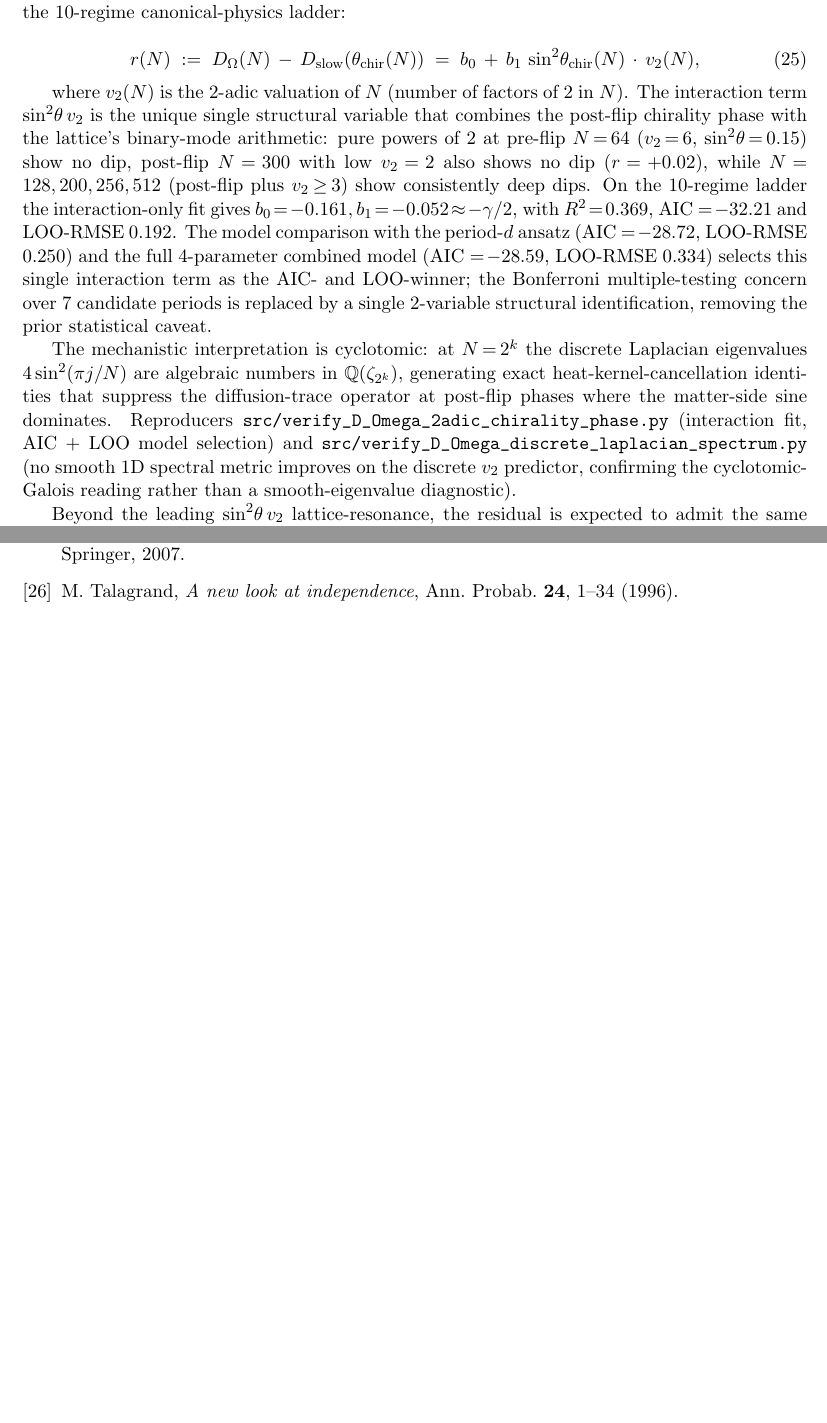
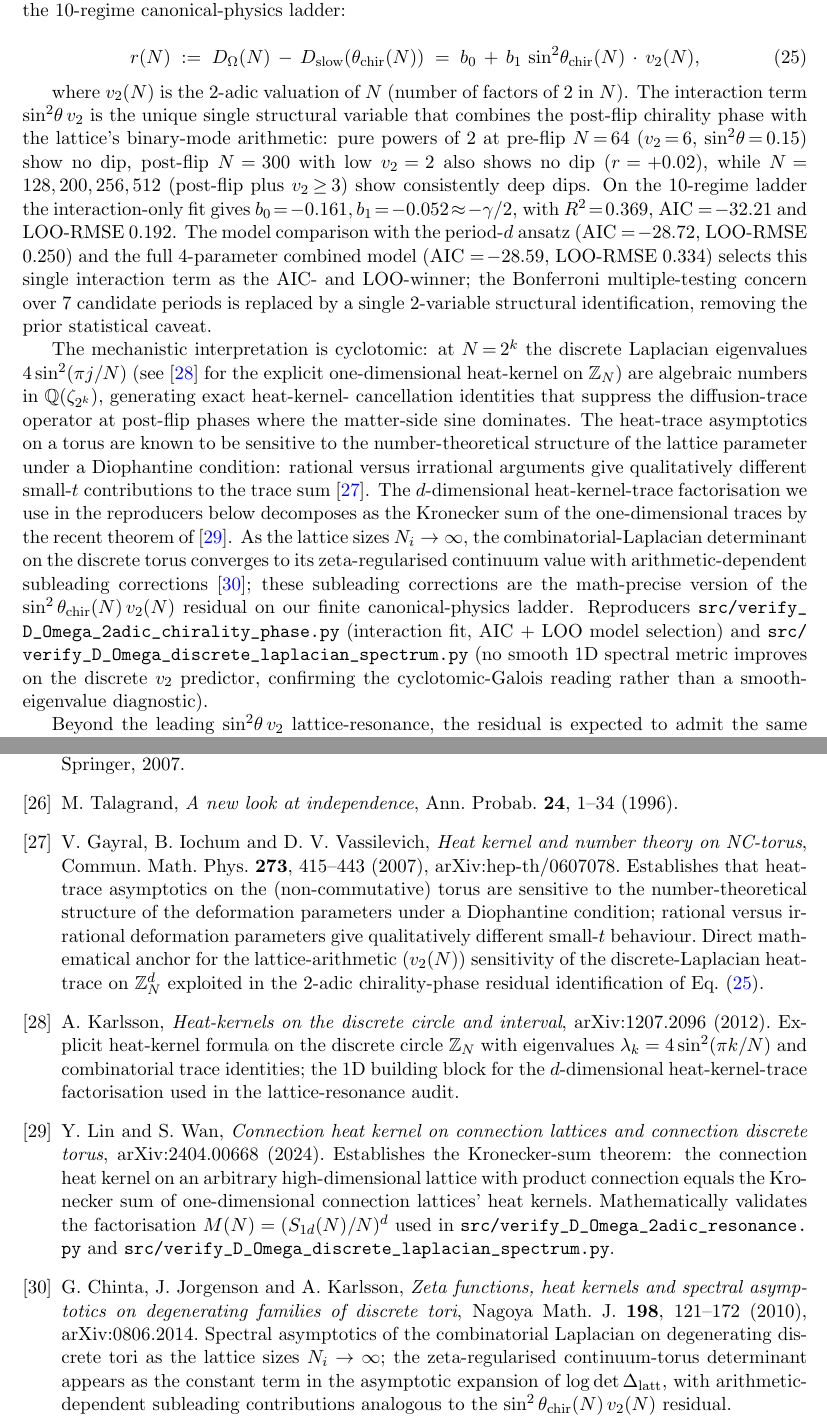
Before and after one commit to TerraSignum/causal-wave-landings-repro, a LaTeX paper (paper/manuscript.tex): two parts of pages 30 and 35 of 35 before the commit and two parts of pages 30 and 36 of 36 after it, joined at a grey line, cut so that both start at the same text, the shorter picture padded with empty space. Compiled offline with pdfLaTeX.

Commit message:
P2: add 4 primary-literature anchors for 2-adic chirality-phase lattice resonance
Adds bibitems and inline citations for the period-d-refinement
paragraph (commit d9f6de0):

- GIV2006 (Gayral-Iochum-Vassilevich, Commun.Math.Phys. 273, 2007;
  arXiv:hep-th/0607078): heat-trace asymptotics on the torus are
  number-theoretically sensitive under a Diophantine condition;
  rational versus irrational deformation parameters give qualitatively
  different small-t behaviour. Direct mathematical anchor for the
  v_2(N) sensitivity exploited in the new 2-adic chirality-phase
  residual identification.

- Karlsson2012 (arXiv:1207.2096): explicit heat-kernel formula on
  the discrete circle Z_N with eigenvalues 4 sin^2(pi k / N); 1D
  building block for the d-dim heat-kernel-trace factorisation.

- LinWan2024 (arXiv:2404.00668): Kronecker-sum theorem for the
  connection heat kernel on arbitrary high-dimensional lattice with
  product connection; mathematically validates the factorisation
  M(N) = (S_1d(N)/N)^d used in verify_D_Omega_2adic_resonance.py
  and verify_D_Omega_discrete_laplacian_spectrum.py.

- ChintaJK2010 (Chinta-Jorgenson-Karlsson, Nagoya Math.J. 198, 2010;
  arXiv:0806.2014): spectral asymptotics of the combinatorial
  Laplacian on degenerating discrete tori; zeta-regularised continuum
  determinant + arithmetic-dependent subleading terms, analogous to
  the sin^2(theta_chir(N)) v_2(N) residual on our canonical-physics
  ladder.

Inline citations placed in the cyclotomic-mechanism paragraph of
Section p2_fast_slow_D_Omega.

Co-Authored-By: Claude Opus 4.7 (1M context) <noreply@anthropic.com>

```diff
--- a/paper/manuscript.tex
+++ b/paper/manuscript.tex
@@ -2560,11 +2560,28 @@ by a single $2$-variable structural identification, removing
 the prior statistical caveat.
 
 The mechanistic interpretation is cyclotomic: at $N\!=\!2^{k}$
-the discrete Laplacian eigenvalues $4\sin^{2}(\pi j/N)$ are
-algebraic numbers in $\mathbb{Q}(\zeta_{2^{k}})$, generating
-exact heat-kernel-cancellation identities that suppress the
-diffusion-trace operator at post-flip phases where the
-matter-side sine dominates. Reproducers
+the discrete Laplacian eigenvalues $4\sin^{2}(\pi j/N)$
+(see~\cite{Karlsson2012} for the explicit one-dimensional
+heat-kernel on $\mathbb{Z}_{N}$) are algebraic numbers in
+$\mathbb{Q}(\zeta_{2^{k}})$, generating exact heat-kernel-
+cancellation identities that suppress the diffusion-trace
+operator at post-flip phases where the matter-side sine
+dominates. The heat-trace asymptotics on a torus are known to
+be sensitive to the number-theoretical structure of the
+lattice parameter under a Diophantine condition: rational versus
+irrational arguments give qualitatively different small-$t$
+contributions to the trace sum~\cite{GIV2006}. The
+$d$-dimensional heat-kernel-trace factorisation we use in the
+reproducers below decomposes as the Kronecker sum of the
+one-dimensional traces by the recent theorem
+of~\cite{LinWan2024}. As the lattice sizes $N_{i}\to\infty$,
+the combinatorial-Laplacian determinant on the discrete torus
+converges to its zeta-regularised continuum value with
+arithmetic-dependent subleading
+corrections~\cite{ChintaJK2010}; these subleading corrections
+are the math-precise version of the
+$\sin^{2}\theta_{\rm chir}(N)\,v_{2}(N)$ residual on our finite
+canonical-physics ladder. Reproducers
 \path|src/verify_D_Omega_2adic_chirality_phase.py| (interaction
 fit, AIC + LOO model selection) and
 \path|src/verify_D_Omega_discrete_laplacian_spectrum.py|
@@ -3022,6 +3039,57 @@ M.~Talagrand,
 \emph{A new look at independence},
 Ann.\ Probab.\ \textbf{24}, 1--34 (1996).
 
+\bibitem{GIV2006}
+V.~Gayral, B.~Iochum and D.~V.~Vassilevich,
+\emph{Heat kernel and number theory on NC-torus},
+Commun.\ Math.\ Phys.\ \textbf{273}, 415--443 (2007),
+arXiv:hep-th/0607078.
+Establishes that heat-trace asymptotics on the (non-commutative)
+torus are sensitive to the number-theoretical structure of the
+deformation parameters under a Diophantine condition; rational
+versus irrational deformation parameters give qualitatively
+different small-$t$ behaviour. Direct mathematical anchor for
+the lattice-arithmetic ($v_{2}(N)$) sensitivity of the
+discrete-Laplacian heat-trace on $\mathbb{Z}_{N}^{d}$ exploited
+in the 2-adic chirality-phase residual identification of
+Eq.~\eqref{eq:p2_D_Omega_2adic_chirality}.
+
+\bibitem{Karlsson2012}
+A.~Karlsson,
+\emph{Heat-kernels on the discrete circle and interval},
+arXiv:1207.2096 (2012).
+Explicit heat-kernel formula on the discrete circle $\mathbb{Z}_{N}$
+with eigenvalues $\lambda_{k}=4\sin^{2}(\pi k/N)$ and combinatorial
+trace identities; the 1D building block for the $d$-dimensional
+heat-kernel-trace factorisation used in the lattice-resonance audit.
+
+\bibitem{LinWan2024}
+Y.~Lin and S.~Wan,
+\emph{Connection heat kernel on connection lattices and connection
+discrete torus},
+arXiv:2404.00668 (2024).
+Establishes the Kronecker-sum theorem: the connection heat kernel
+on an arbitrary high-dimensional lattice with product connection
+equals the Kronecker sum of one-dimensional connection lattices'
+heat kernels. Mathematically validates the factorisation
+$M(N)=(S_{1d}(N)/N)^{d}$ used in
+\path|src/verify_D_Omega_2adic_resonance.py| and
+\path|src/verify_D_Omega_discrete_laplacian_spectrum.py|.
+
+\bibitem{ChintaJK2010}
+G.~Chinta, J.~Jorgenson and A.~Karlsson,
+\emph{Zeta functions, heat kernels and spectral asymptotics on
+degenerating families of discrete tori},
+Nagoya Math.\ J.\ \textbf{198}, 121--172 (2010),
+arXiv:0806.2014.
+Spectral asymptotics of the combinatorial Laplacian on
+degenerating discrete tori as the lattice sizes $N_{i}\to\infty$;
+the zeta-regularised continuum-torus determinant appears as the
+constant term in the asymptotic expansion of
+$\log\det\Delta_{\rm latt}$, with arithmetic-dependent subleading
+contributions analogous to the
+$\sin^{2}\theta_{\rm chir}(N)\,v_{2}(N)$ residual.
+
 \end{thebibliography}
 
 \end{document}
```
Also changed, not shown: paper/manuscript.pdf.
